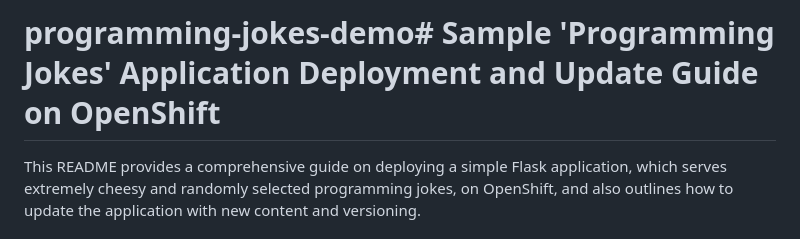
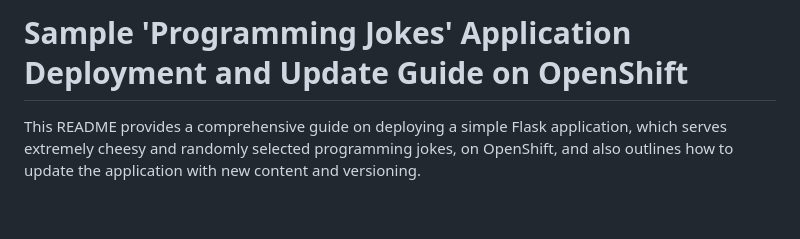
Before and after one commit to bstrauss84/programming-jokes-demo, a Markdown page: README.md, the part around the change. GitHub-like rendering; blank space fills up the shorter version.

Commit message:
Update README.md
fixed a typo in README

```diff
--- a/README.md
+++ b/README.md
@@ -1,4 +1,4 @@
-# programming-jokes-demo# Sample 'Programming Jokes' Application Deployment and Update Guide on OpenShift
+# Sample 'Programming Jokes' Application Deployment and Update Guide on OpenShift
 
 This README provides a comprehensive guide on deploying a simple Flask application, which serves extremely cheesy and randomly selected programming jokes, on OpenShift, and also outlines how to update the application with new content and versioning.
 
```
